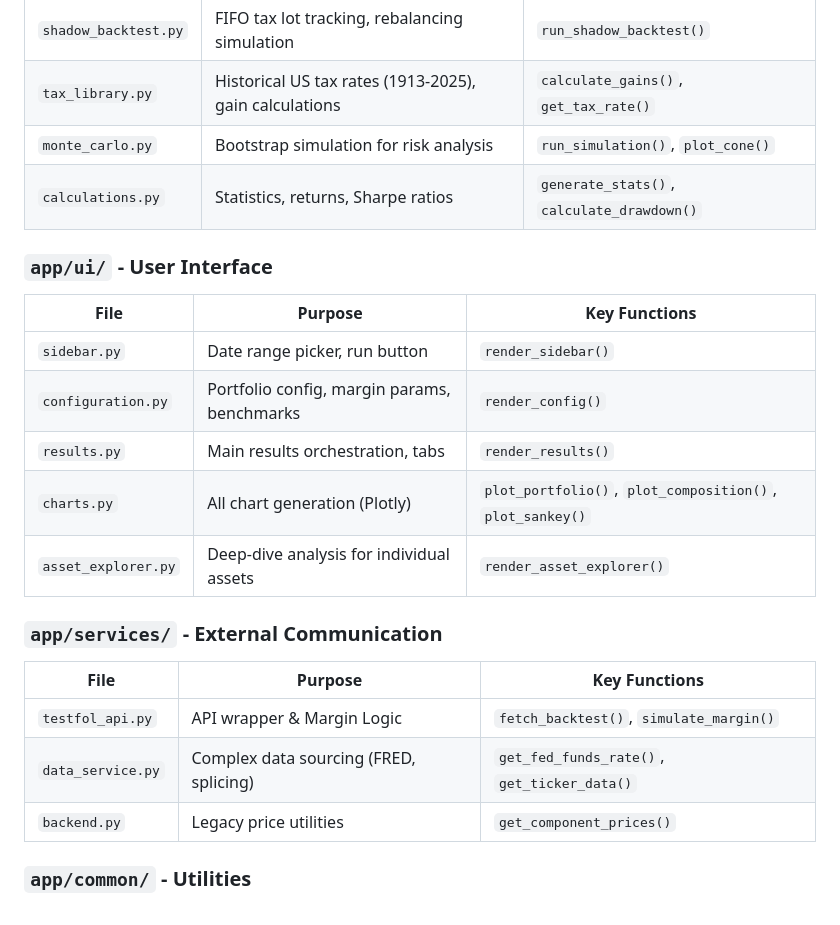
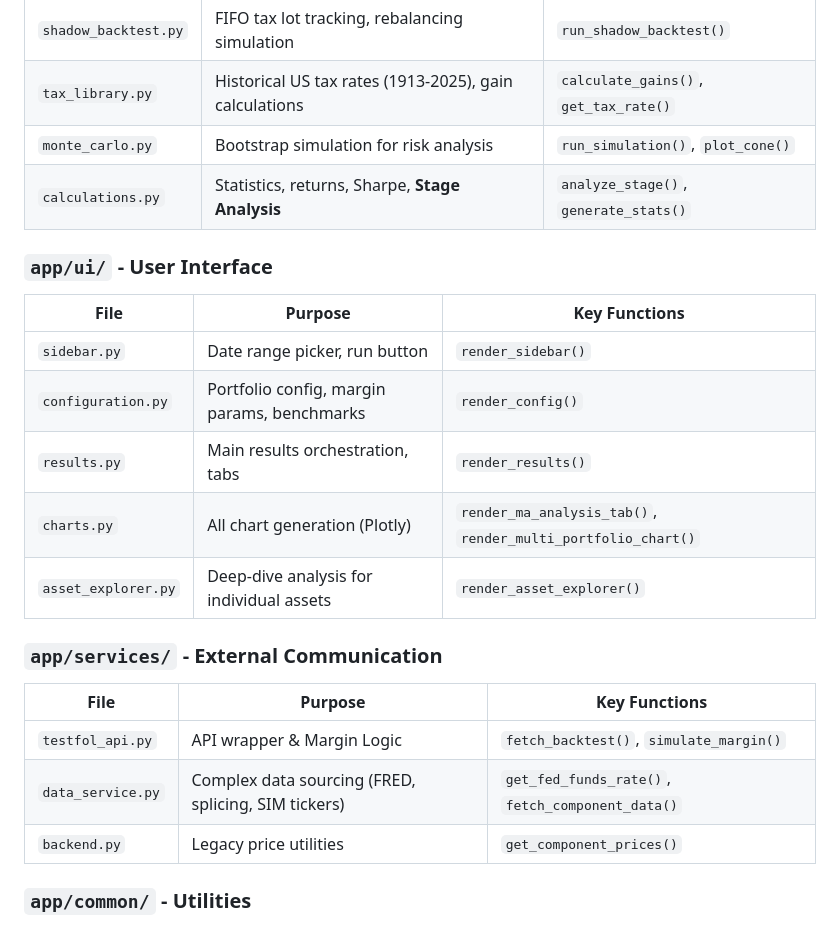
Before and after one commit to Acelogic/Testfol-MarginStresser, a Markdown page: app/ARCHITECTURE.md, the part around the change. Drawn GitHub-style.

```diff
--- a/app/ARCHITECTURE.md
+++ b/app/ARCHITECTURE.md
@@ -118,7 +118,7 @@ sequenceDiagram
 | `shadow_backtest.py` | FIFO tax lot tracking, rebalancing simulation | `run_shadow_backtest()` |
 | `tax_library.py` | Historical US tax rates (1913-2025), gain calculations | `calculate_gains()`, `get_tax_rate()` |
 | `monte_carlo.py` | Bootstrap simulation for risk analysis | `run_simulation()`, `plot_cone()` |
-| `calculations.py` | Statistics, returns, Sharpe ratios | `generate_stats()`, `calculate_drawdown()` |
+| `calculations.py` | Statistics, returns, Sharpe, **Stage Analysis** | `analyze_stage()`, `generate_stats()` |
 
 ### `app/ui/` - User Interface
 
@@ -127,7 +127,7 @@ sequenceDiagram
 | `sidebar.py` | Date range picker, run button | `render_sidebar()` |
 | `configuration.py` | Portfolio config, margin params, benchmarks | `render_config()` |
 | `results.py` | Main results orchestration, tabs | `render_results()` |
-| `charts.py` | All chart generation (Plotly) | `plot_portfolio()`, `plot_composition()`, `plot_sankey()` |
+| `charts.py` | All chart generation (Plotly) | `render_ma_analysis_tab()`, `render_multi_portfolio_chart()` |
 | `asset_explorer.py` | Deep-dive analysis for individual assets | `render_asset_explorer()` |
 
 ### `app/services/` - External Communication
@@ -135,7 +135,7 @@ sequenceDiagram
 | File | Purpose | Key Functions |
 |------|---------|---------------|
 | `testfol_api.py` | API wrapper & Margin Logic | `fetch_backtest()`, `simulate_margin()` |
-| `data_service.py` | Complex data sourcing (FRED, splicing) | `get_fed_funds_rate()`, `get_ticker_data()` |
+| `data_service.py` | Complex data sourcing (FRED, splicing, SIM tickers) | `get_fed_funds_rate()`, `fetch_component_data()` |
 | `backend.py` | Legacy price utilities | `get_component_prices()` |
 
 ### `app/common/` - Utilities
```
Also changed, not shown: README.md (+3 -2 lines), docs/user_guide.md (+13 -0 lines).
